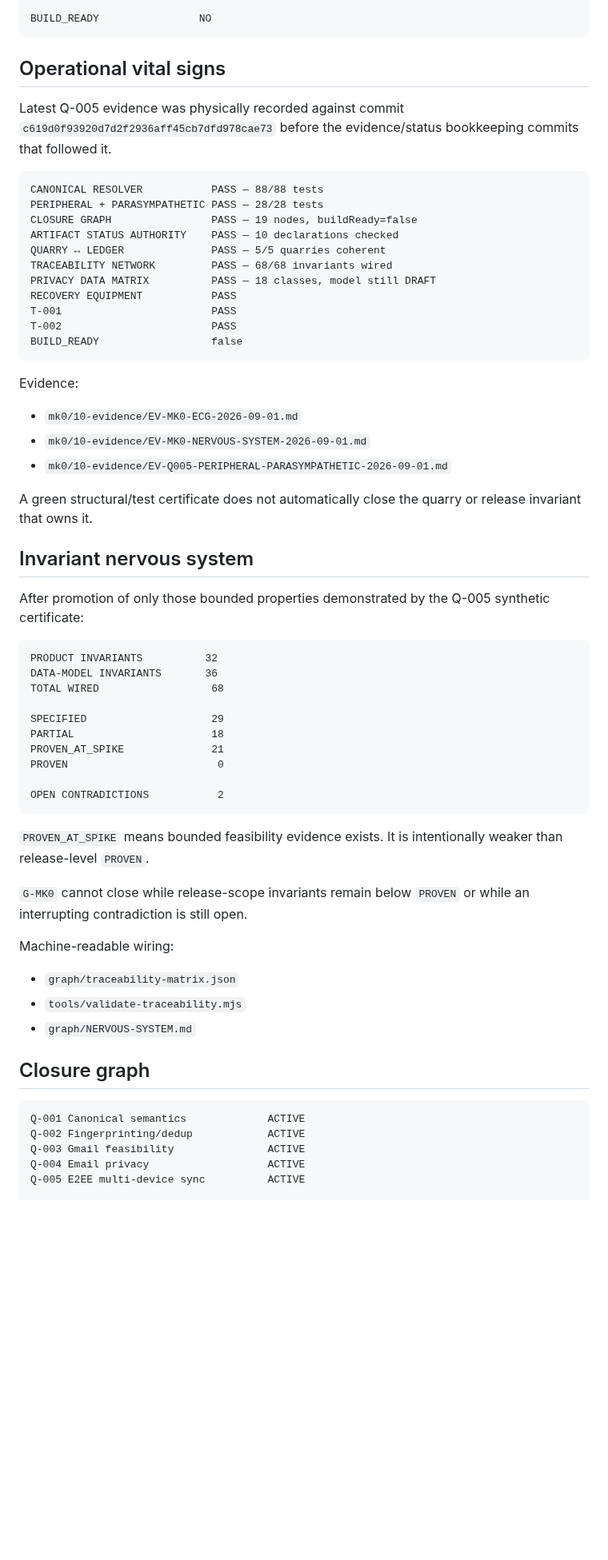
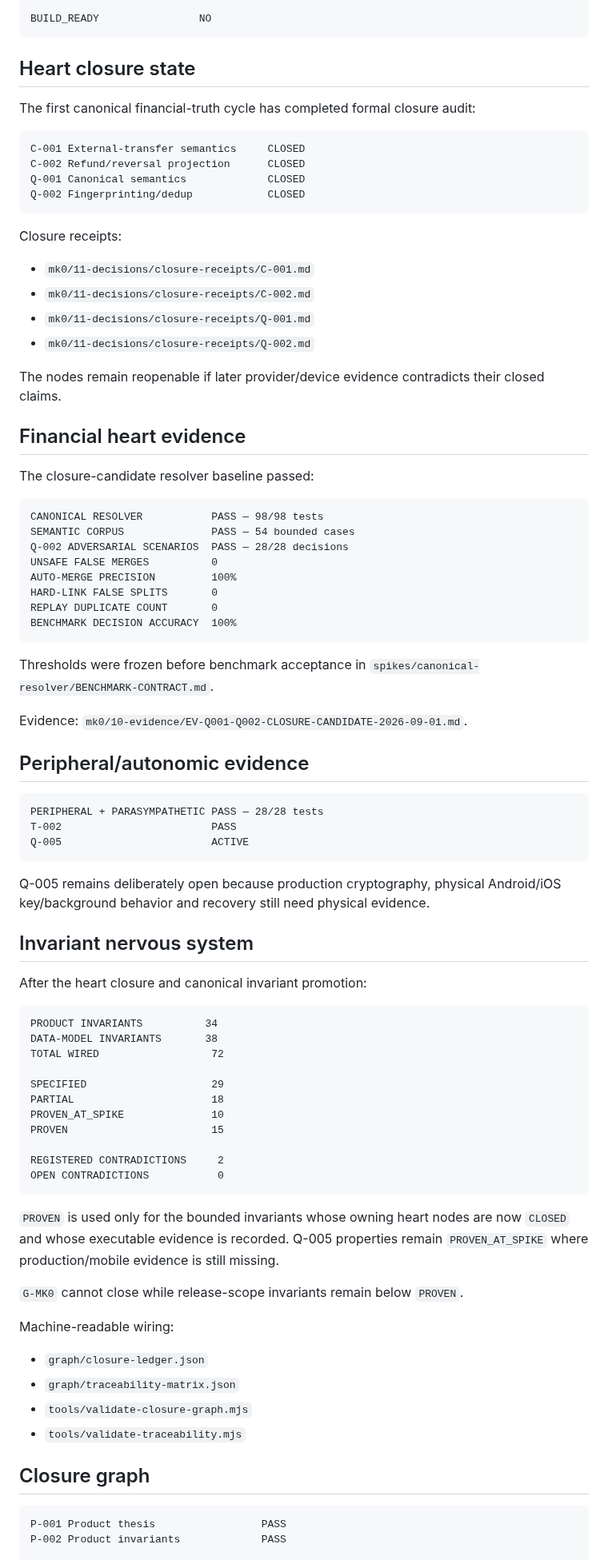
Before and after one commit to Em3rc0d/FinanceSensor, a Markdown page: STATUS.md, the part around one of its changes. Shown at 80% size. Drawn GitHub-style; blank space fills up the shorter version.

Commit message:
status: close financial heart and advance critical path

````diff
--- a/STATUS.md
+++ b/STATUS.md
@@ -30,65 +30,87 @@ REPOSITORY GOVERNANCE      OPEN
 BUILD_READY                NO
 ```
 
-## Operational vital signs
+## Heart closure state
 
-Latest Q-005 evidence was physically recorded against commit `c619d0f93920d7d2f2936aff45cb7dfd978cae73` before the evidence/status bookkeeping commits that followed it.
+The first canonical financial-truth cycle has completed formal closure audit:
 
 ```text
-CANONICAL RESOLVER           PASS — 88/88 tests
-PERIPHERAL + PARASYMPATHETIC PASS — 28/28 tests
-CLOSURE GRAPH                PASS — 19 nodes, buildReady=false
-ARTIFACT STATUS AUTHORITY    PASS — 10 declarations checked
-QUARRY ↔ LEDGER              PASS — 5/5 quarries coherent
-TRACEABILITY NETWORK         PASS — 68/68 invariants wired
-PRIVACY DATA MATRIX          PASS — 18 classes, model still DRAFT
-RECOVERY EQUIPMENT           PASS
-T-001                        PASS
-T-002                        PASS
-BUILD_READY                  false
+C-001 External-transfer semantics     CLOSED
+C-002 Refund/reversal projection      CLOSED
+Q-001 Canonical semantics             CLOSED
+Q-002 Fingerprinting/dedup            CLOSED
 ```
 
-Evidence:
+Closure receipts:
 
-- `mk0/10-evidence/EV-MK0-ECG-2026-09-01.md`
-- `mk0/10-evidence/EV-MK0-NERVOUS-SYSTEM-2026-09-01.md`
-- `mk0/10-evidence/EV-Q005-PERIPHERAL-PARASYMPATHETIC-2026-09-01.md`
+- `mk0/11-decisions/closure-receipts/C-001.md`
+- `mk0/11-decisions/closure-receipts/C-002.md`
+- `mk0/11-decisions/closure-receipts/Q-001.md`
+- `mk0/11-decisions/closure-receipts/Q-002.md`
 
-A green structural/test certificate does not automatically close the quarry or release invariant that owns it.
+The nodes remain reopenable if later provider/device evidence contradicts their closed claims.
+
+## Financial heart evidence
+
+The closure-candidate resolver baseline passed:
+
+```text
+CANONICAL RESOLVER           PASS — 98/98 tests
+SEMANTIC CORPUS              PASS — 54 bounded cases
+Q-002 ADVERSARIAL SCENARIOS  PASS — 28/28 decisions
+UNSAFE FALSE MERGES          0
+AUTO-MERGE PRECISION         100%
+HARD-LINK FALSE SPLITS       0
+REPLAY DUPLICATE COUNT       0
+BENCHMARK DECISION ACCURACY  100%
+```
+
+Thresholds were frozen before benchmark acceptance in `spikes/canonical-resolver/BENCHMARK-CONTRACT.md`.
+
+Evidence: `mk0/10-evidence/EV-Q001-Q002-CLOSURE-CANDIDATE-2026-09-01.md`.
+
+## Peripheral/autonomic evidence
+
+```text
+PERIPHERAL + PARASYMPATHETIC PASS — 28/28 tests
+T-002                        PASS
+Q-005                        ACTIVE
+```
+
+Q-005 remains deliberately open because production cryptography, physical Android/iOS key/background behavior and recovery still need physical evidence.
 
 ## Invariant nervous system
 
-After promotion of only those bounded properties demonstrated by the Q-005 synthetic certificate:
+After the heart closure and canonical invariant promotion:
 
 ```text
-PRODUCT INVARIANTS          32
-DATA-MODEL INVARIANTS       36
-TOTAL WIRED                  68
+PRODUCT INVARIANTS          34
+DATA-MODEL INVARIANTS       38
+TOTAL WIRED                  72
 
 SPECIFIED                    29
 PARTIAL                      18
-PROVEN_AT_SPIKE              21
-PROVEN                        0
+PROVEN_AT_SPIKE              10
+PROVEN                       15
 
-OPEN CONTRADICTIONS           2
+REGISTERED CONTRADICTIONS     2
+OPEN CONTRADICTIONS           0
 ```
 
-`PROVEN_AT_SPIKE` means bounded feasibility evidence exists. It is intentionally weaker than release-level `PROVEN`.
+`PROVEN` is used only for the bounded invariants whose owning heart nodes are now `CLOSED` and whose executable evidence is recorded. Q-005 properties remain `PROVEN_AT_SPIKE` where production/mobile evidence is still missing.
 
-`G-MK0` cannot close while release-scope invariants remain below `PROVEN` or while an interrupting contradiction is still open.
+`G-MK0` cannot close while release-scope invariants remain below `PROVEN`.
 
 Machine-readable wiring:
 
+- `graph/closure-ledger.json`
 - `graph/traceability-matrix.json`
+- `tools/validate-closure-graph.mjs`
 - `tools/validate-traceability.mjs`
-- `graph/NERVOUS-SYSTEM.md`
 
 ## Closure graph
 
 ```text
-Q-001 Canonical semantics             ACTIVE
-Q-002 Fingerprinting/dedup            ACTIVE
-Q-003 Gmail feasibility               ACTIVE
-Q-004 Email privacy                   ACTIVE
-Q-005 E2EE multi-device sync          ACTIVE
+P-001 Product thesis                 PASS
+P-002 Product invariants             PASS
 
````
Also changed, not shown: other parts of STATUS.md (+63 -130 lines).
